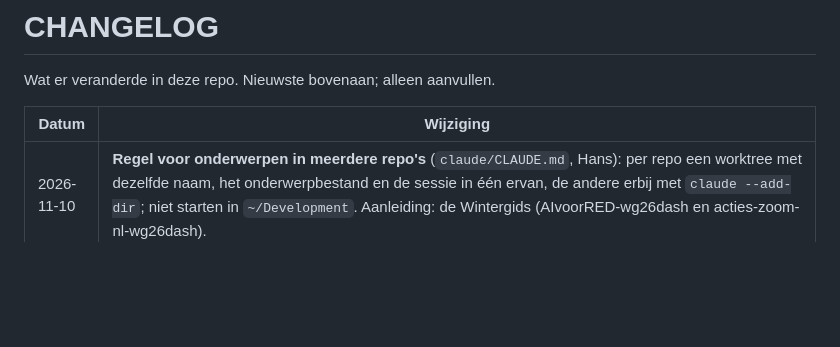
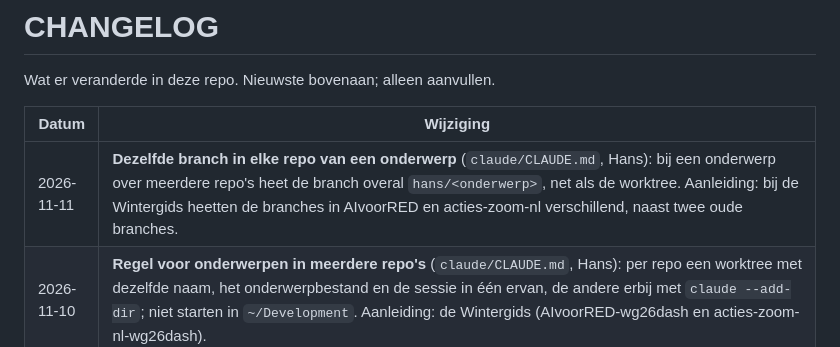
Before and after one commit to hklplrhft/ai-engineering-docs, a Markdown page: CHANGELOG.md, the part around the change. Drawn GitHub-style; blank space fills up the shorter version.

```diff
--- a/CHANGELOG.md
+++ b/CHANGELOG.md
@@ -4,6 +4,7 @@ Wat er veranderde in deze repo. Nieuwste bovenaan; alleen aanvullen.
 
 | Datum | Wijziging |
 |---|---|
+| 2026-11-11 | **Dezelfde branch in elke repo van een onderwerp** (`claude/CLAUDE.md`, Hans): bij een onderwerp over meerdere repo's heet de branch overal `hans/<onderwerp>`, net als de worktree. Aanleiding: bij de Wintergids heetten de branches in AIvoorRED en acties-zoom-nl verschillend, naast twee oude branches. |
 | 2026-11-10 | **Regel voor onderwerpen in meerdere repo's** (`claude/CLAUDE.md`, Hans): per repo een worktree met dezelfde naam, het onderwerpbestand en de sessie in één ervan, de andere erbij met `claude --add-dir`; niet starten in `~/Development`. Aanleiding: de Wintergids (AIvoorRED-wg26dash en acties-zoom-nl-wg26dash). |
 | 2026-11-10 | **`[LOS]-` alleen voor werk zonder eigen map** (correctie Hans): tien items teruggezet naar hun gewone naam (eigen projecten en zoom-academy-gateway), `[LOS]-` blijft voor sleutels en zoom single sign on. Bovenaan elk item in `_backlogs/notities/` staat nu de regel om de lopende sessie te hervatten (`cd <map> && claude --resume <id>`) of een nieuwe te starten. `claude/CLAUDE.md` aangepast. |
 | 2026-11-10 | **Losse projecten in Notch heten `[LOS]-<project>`** (Hans): twaalf items hernoemd in `_backlogs/notities/` (volgorde in config.json meegenomen, Notch herstart); `claude/CLAUDE.md` noemt de naamgeving en "verwerk mijn aantekeningen" wijst naar `notities/[LOS]-<project>.txt`. Eerder vandaag hernoemd: "aivoorred sleutels" naar "sleutels", "aivoorred checkout-app" naar "zoom-academy-gateway". |
```
Also changed, not shown: claude/CLAUDE.md (+1 -1 lines), docs/decisions.md (+1 -0 lines).
